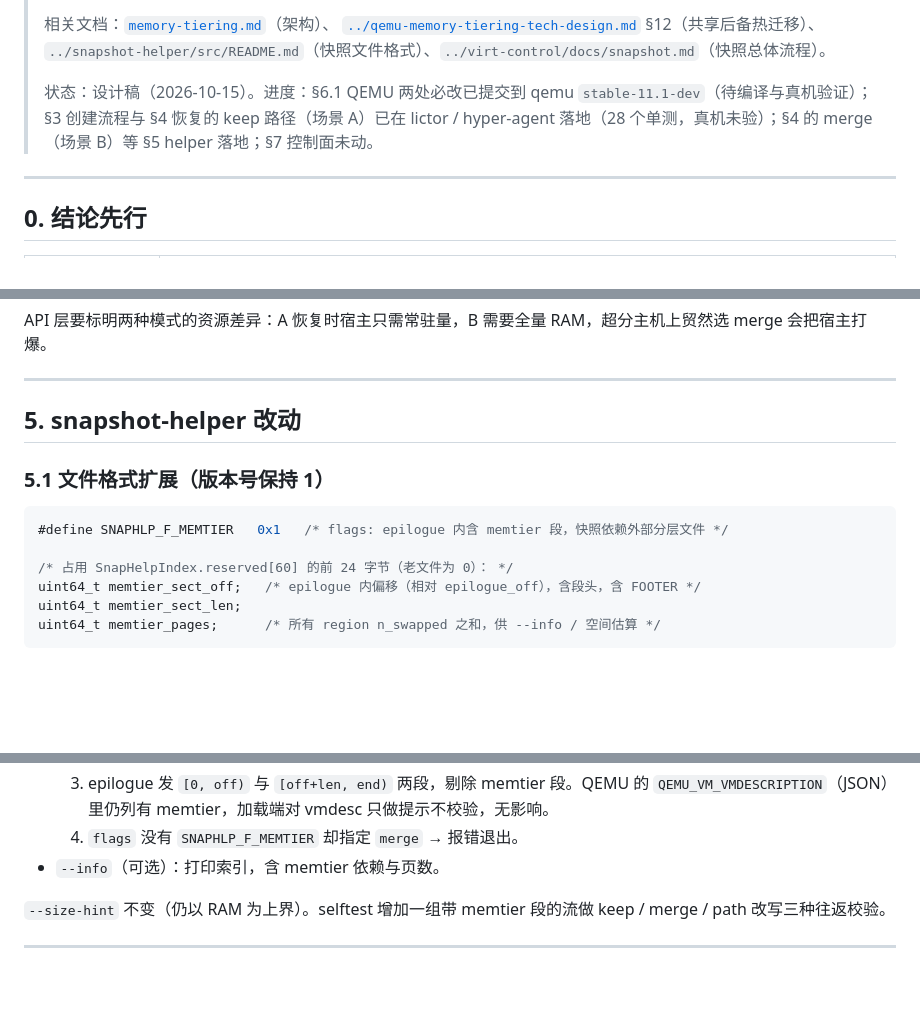
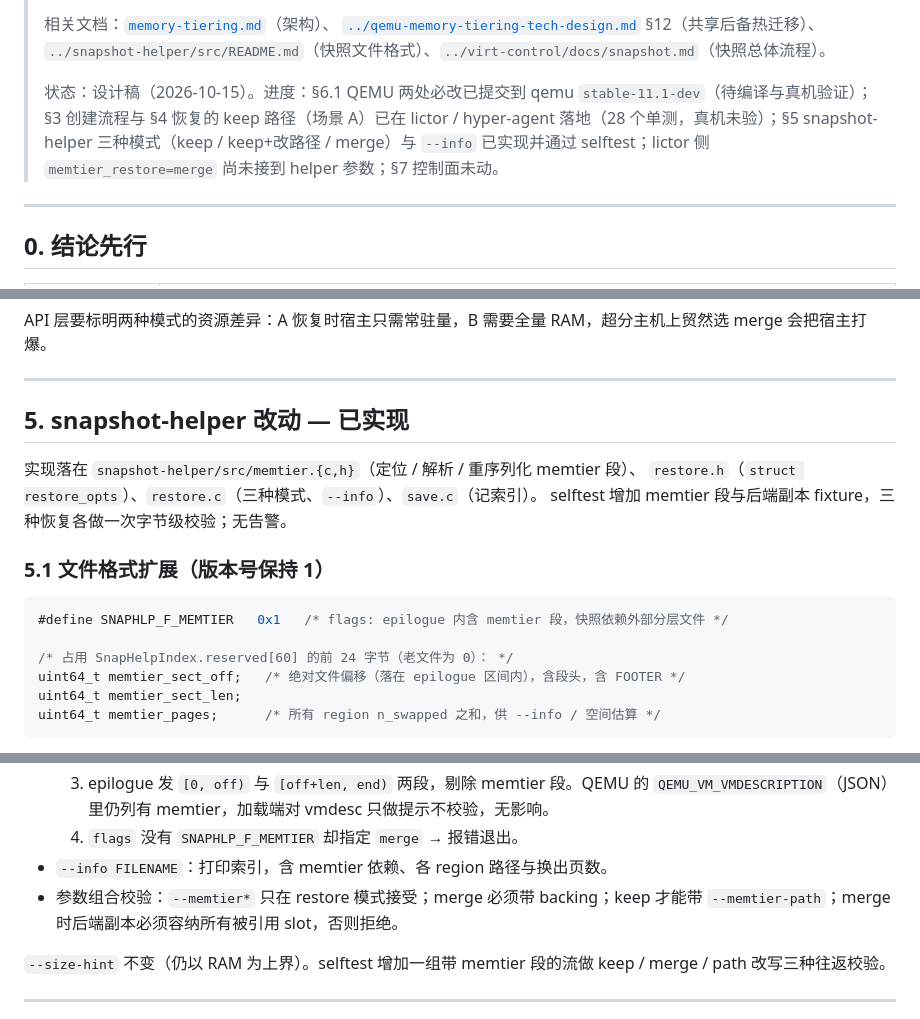
Before and after one commit to liu-weifeng/ferrostack, a Markdown page: docs/memtier-snapshot-design.md, 3 parts joined by grey strips. Rendered like a GitHub page; blank space fills up the shorter version.

Commit message:
docs(memtier): snapshot-helper 三种恢复模式已实现，索引偏移改为绝对偏移
Co-Authored-By: Claude Fable 5.1 <noreply@anthropic.com>

````diff
--- a/docs/memtier-snapshot-design.md
+++ b/docs/memtier-snapshot-design.md
@@ -12,7 +12,7 @@
 > [`../qemu-memory-tiering-tech-design.md`](../qemu-memory-tiering-tech-design.md) §12（共享后备热迁移）、
 > `../snapshot-helper/src/README.md`（快照文件格式）、`../virt-control/docs/snapshot.md`（快照总体流程）。
 >
-> 状态：设计稿（2026-10-15）。进度：§6.1 QEMU 两处必改已提交到 qemu `stable-11.1-dev`（待编译与真机验证）；§3 创建流程与 §4 恢复的 keep 路径（场景 A）已在 lictor / hyper-agent 落地（28 个单测，真机未验）；§4 的 merge（场景 B）等 §5 helper 落地；§7 控制面未动。
+> 状态：设计稿（2026-10-15）。进度：§6.1 QEMU 两处必改已提交到 qemu `stable-11.1-dev`（待编译与真机验证）；§3 创建流程与 §4 恢复的 keep 路径（场景 A）已在 lictor / hyper-agent 落地（28 个单测，真机未验）；§5 snapshot-helper 三种模式（keep / keep+改路径 / merge）与 `--info` 已实现并通过 selftest；lictor 侧 `memtier_restore=merge` 尚未接到 helper 参数；§7 控制面未动。
 
 ---
 
@@ -169,7 +169,11 @@ merge 会把宿主打爆。
 
 ---
 
-## 5. snapshot-helper 改动
+## 5. snapshot-helper 改动 — 已实现
+
+实现落在 `snapshot-helper/src/memtier.{c,h}`（定位 / 解析 / 重序列化 memtier 段）、
+`restore.h`（`struct restore_opts`）、`restore.c`（三种模式、`--info`）、`save.c`（记索引）。
+selftest 增加 memtier 段与后端副本 fixture，三种恢复各做一次字节级校验；无告警。
 
 ### 5.1 文件格式扩展（版本号保持 1）
 
@@ -177,7 +181,7 @@ merge 会把宿主打爆。
 #define SNAPHLP_F_MEMTIER   0x1   /* flags: epilogue 内含 memtier 段，快照依赖外部分层文件 */
 
 /* 占用 SnapHelpIndex.reserved[60] 的前 24 字节（老文件为 0）： */
-uint64_t memtier_sect_off;   /* epilogue 内偏移（相对 epilogue_off），含段头，含 FOOTER */
+uint64_t memtier_sect_off;   /* 绝对文件偏移（落在 epilogue 区间内），含段头，含 FOOTER */
 uint64_t memtier_sect_len;
 uint64_t memtier_pages;      /* 所有 region n_swapped 之和，供 --info / 空间估算 */
 ```
@@ -217,7 +221,9 @@ snapshot-helper FILE 0 [--memtier=keep|merge] [--memtier-backing=PATH] [--memtie
   3. epilogue 发 `[0, off)` 与 `[off+len, end)` 两段，剔除 memtier 段。QEMU 的
      `QEMU_VM_VMDESCRIPTION`（JSON）里仍列有 memtier，加载端对 vmdesc 只做提示不校验，无影响。
   4. `flags` 没有 `SNAPHLP_F_MEMTIER` 却指定 `merge` → 报错退出。
-- `--info`（可选）：打印索引，含 memtier 依赖与页数。
+- `--info FILENAME`：打印索引，含 memtier 依赖、各 region 路径与换出页数。
+- 参数组合校验：`--memtier*` 只在 restore 模式接受；merge 必须带 backing；keep 才能带
+  `--memtier-path`；merge 时后端副本必须容纳所有被引用 slot，否则拒绝。
 
 `--size-hint` 不变（仍以 RAM 为上界）。selftest 增加一组带 memtier 段的流做 keep / merge /
 path 改写三种往返校验。
````
